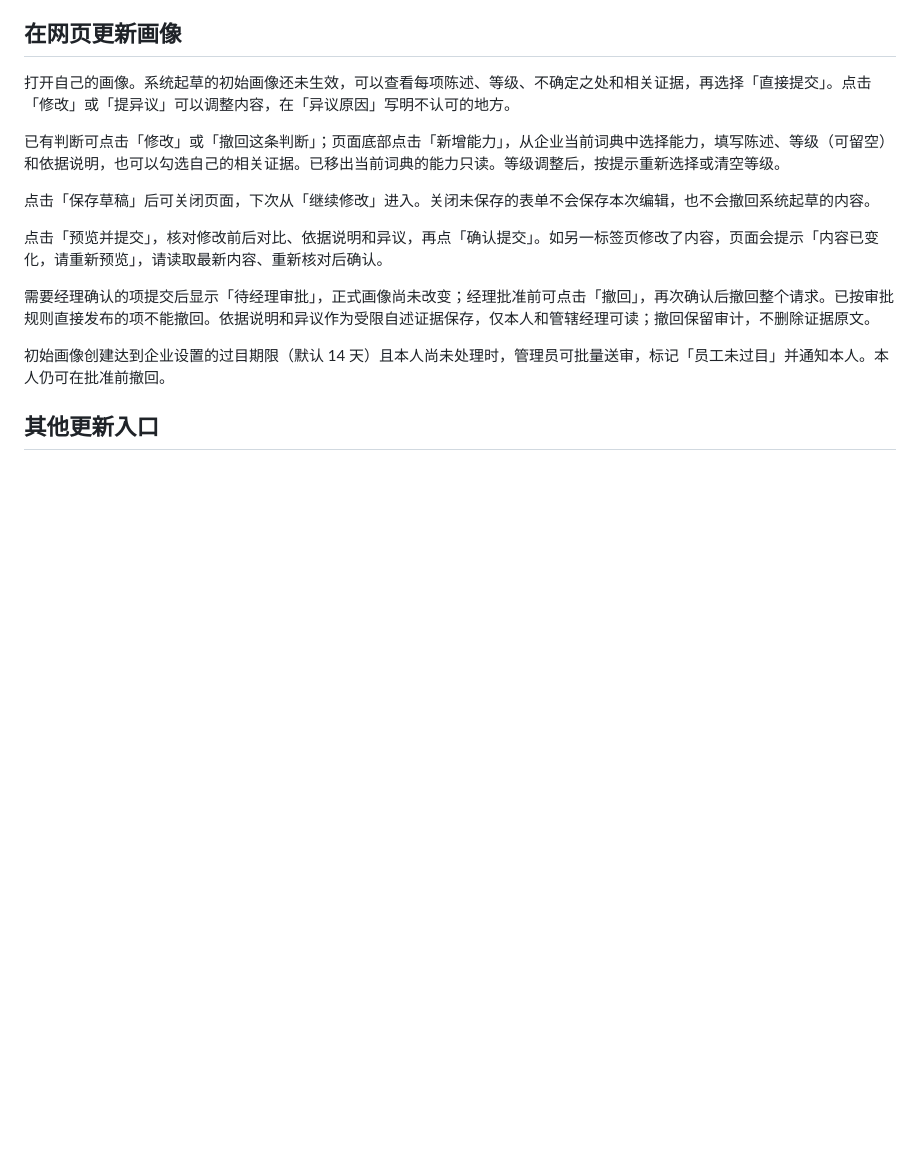
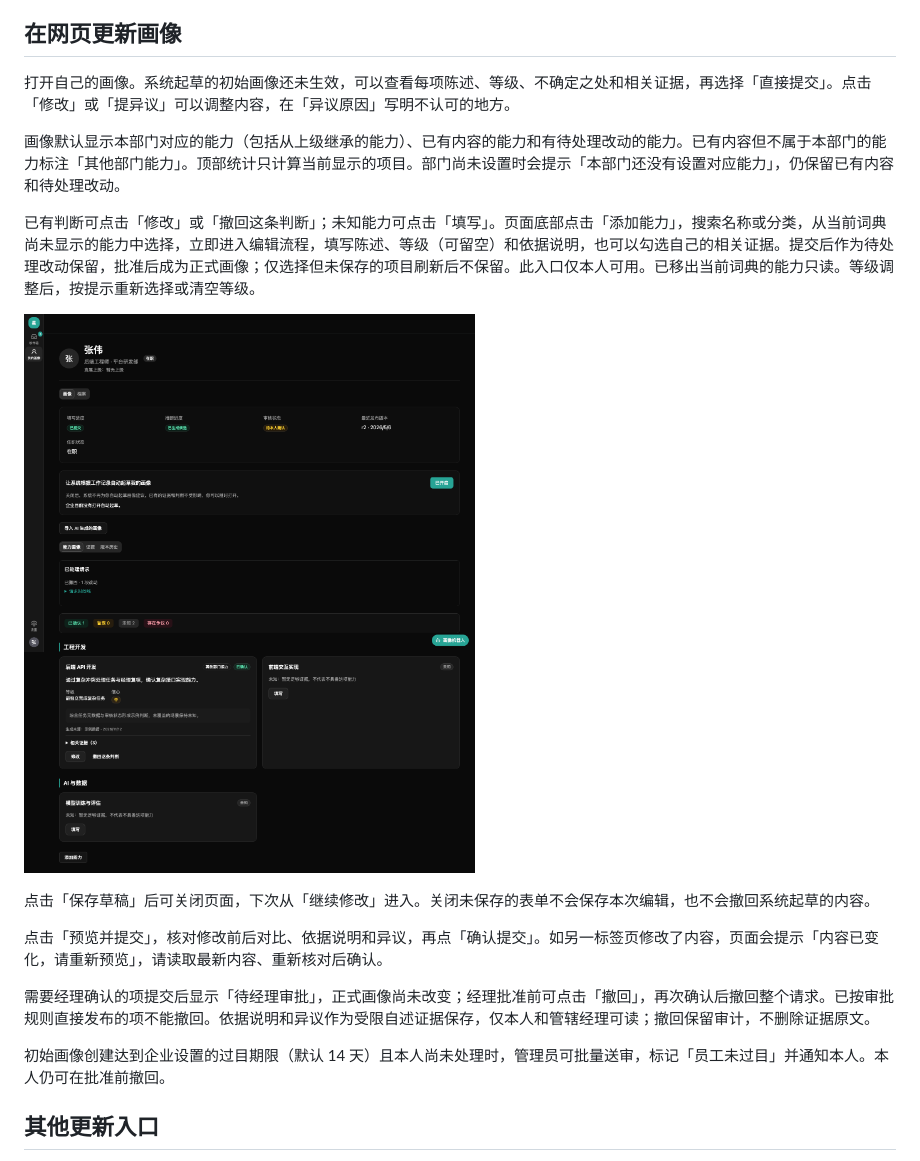
Before and after one commit to ft1148137/employee-profile-platform, a Markdown page: docs/employee-guide.md, the part around the change. GitHub-like rendering; pictures changed too: docs/screenshots/m4.2/profile-department-capabilities.png (added); blank space fills up the shorter version.

Commit message:
Show employee capabilities by department and configure assignments
Co-authored-by: multica-agent <github@multica.ai>

```diff
--- a/docs/employee-guide.md
+++ b/docs/employee-guide.md
@@ -45,7 +45,11 @@
 
 打开自己的画像。系统起草的初始画像还未生效，可以查看每项陈述、等级、不确定之处和相关证据，再选择「直接提交」。点击「修改」或「提异议」可以调整内容，在「异议原因」写明不认可的地方。
 
-已有判断可点击「修改」或「撤回这条判断」；页面底部点击「新增能力」，从企业当前词典中选择能力，填写陈述、等级（可留空）和依据说明，也可以勾选自己的相关证据。已移出当前词典的能力只读。等级调整后，按提示重新选择或清空等级。
+画像默认显示本部门对应的能力（包括从上级继承的能力）、已有内容的能力和有待处理改动的能力。已有内容但不属于本部门的能力标注「其他部门能力」。顶部统计只计算当前显示的项目。部门尚未设置时会提示「本部门还没有设置对应能力」，仍保留已有内容和待处理改动。
+
+已有判断可点击「修改」或「撤回这条判断」；未知能力可点击「填写」。页面底部点击「添加能力」，搜索名称或分类，从当前词典尚未显示的能力中选择，立即进入编辑流程，填写陈述、等级（可留空）和依据说明，也可以勾选自己的相关证据。提交后作为待处理改动保留，批准后成为正式画像；仅选择但未保存的项目刷新后不保留。此入口仅本人可用。已移出当前词典的能力只读。等级调整后，按提示重新选择或清空等级。
+
+![按部门显示的能力画像](screenshots/m4.2/profile-department-capabilities.png)
 
 点击「保存草稿」后可关闭页面，下次从「继续修改」进入。关闭未保存的表单不会保存本次编辑，也不会撤回系统起草的内容。
 
```
Also changed, not shown: docs/admin-function-map.md (+1 -1 lines), docs/admin-guide.md (+4 -0 lines), docs/screenshots/m4.2/employees-admin.png, docs/screenshots/m4.2/org-chart-department-capabilities.png (added), 13 other files.
